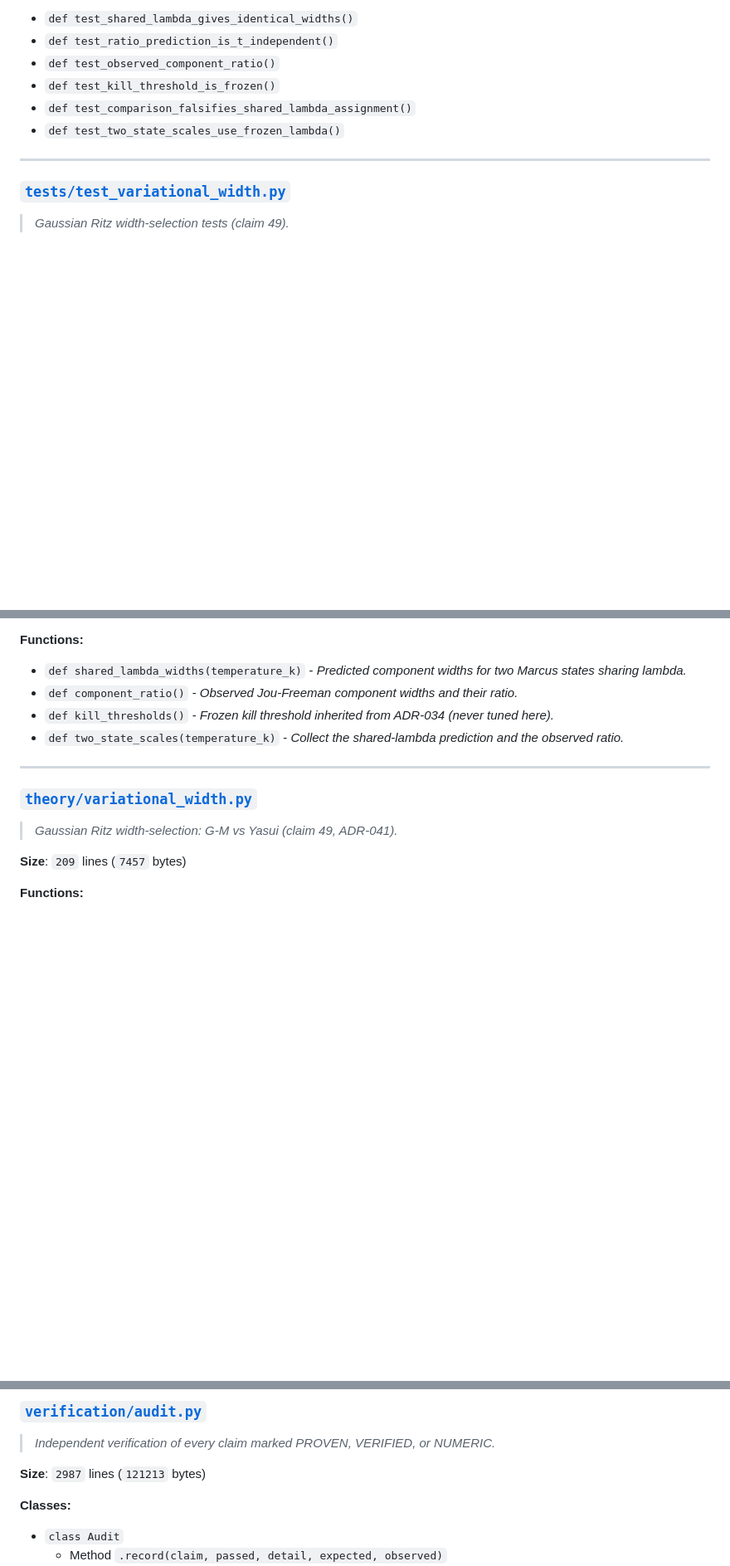
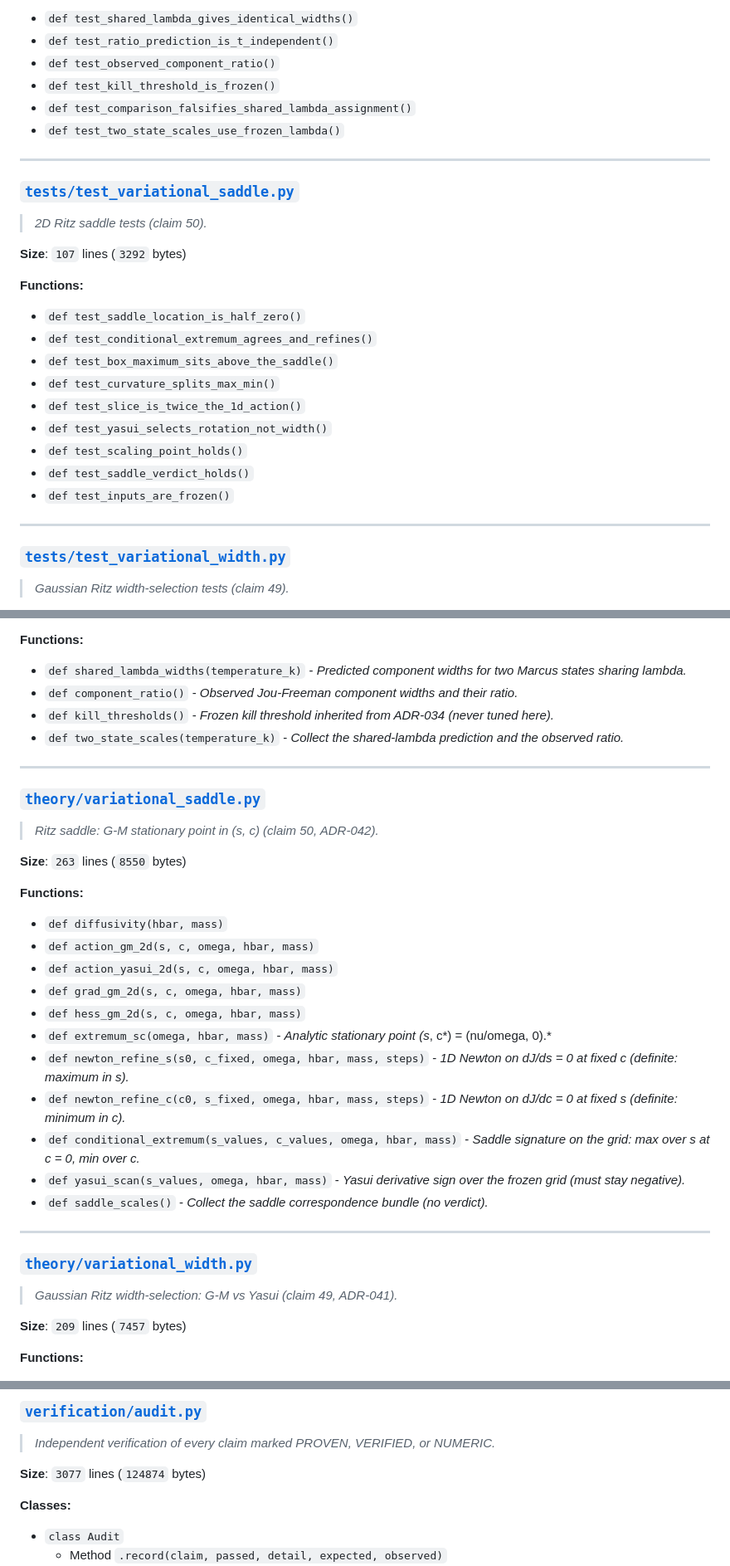
Before and after one commit to AegeanWorks/Fluid-Universe, a Markdown page: .aikit/codebase_map.md, 3 parts joined by grey strips. Shown at 83% size. Rendered like a GitHub page; blank space fills up the shorter version.

Commit message:
chore(map): sync codebase map after claim-50 span

```diff
--- a/.aikit/codebase_map.md
+++ b/.aikit/codebase_map.md
@@ -1424,6 +1435,24 @@
 - `def test_kill_threshold_is_frozen()`
 - `def test_comparison_falsifies_shared_lambda_assignment()`
 - `def test_two_state_scales_use_frozen_lambda()`
+
+---
+
+### [`tests/test_variational_saddle.py`](tests/test_variational_saddle.py)
+> *2D Ritz saddle tests (claim 50).*
+
+**Size**: `107` lines (`3292` bytes)
+
+**Functions:**
+- `def test_saddle_location_is_half_zero()`
+- `def test_conditional_extremum_agrees_and_refines()`
+- `def test_box_maximum_sits_above_the_saddle()`
+- `def test_curvature_splits_max_min()`
+- `def test_slice_is_twice_the_1d_action()`
+- `def test_yasui_selects_rotation_not_width()`
+- `def test_scaling_point_holds()`
+- `def test_saddle_verdict_holds()`
+- `def test_inputs_are_frozen()`
 
 ---
 
@@ -2062,6 +2091,26 @@
 - `def component_ratio()` - *Observed Jou-Freeman component widths and their ratio.*
 - `def kill_thresholds()` - *Frozen kill threshold inherited from ADR-034 (never tuned here).*
 - `def two_state_scales(temperature_k)` - *Collect the shared-lambda prediction and the observed ratio.*
+
+---
+
+### [`theory/variational_saddle.py`](theory/variational_saddle.py)
+> *Ritz saddle: G-M stationary point in (s, c) (claim 50, ADR-042).*
+
+**Size**: `263` lines (`8550` bytes)
+
+**Functions:**
+- `def diffusivity(hbar, mass)`
+- `def action_gm_2d(s, c, omega, hbar, mass)`
+- `def action_yasui_2d(s, c, omega, hbar, mass)`
+- `def grad_gm_2d(s, c, omega, hbar, mass)`
+- `def hess_gm_2d(s, c, omega, hbar, mass)`
+- `def extremum_sc(omega, hbar, mass)` - *Analytic stationary point (s*, c*) = (nu/omega, 0).*
+- `def newton_refine_s(s0, c_fixed, omega, hbar, mass, steps)` - *1D Newton on dJ/ds = 0 at fixed c (definite: maximum in s).*
+- `def newton_refine_c(c0, s_fixed, omega, hbar, mass, steps)` - *1D Newton on dJ/dc = 0 at fixed s (definite: minimum in c).*
+- `def conditional_extremum(s_values, c_values, omega, hbar, mass)` - *Saddle signature on the grid: max over s at c = 0, min over c.*
+- `def yasui_scan(s_values, omega, hbar, mass)` - *Yasui derivative sign over the frozen grid (must stay negative).*
+- `def saddle_scales()` - *Collect the saddle correspondence bundle (no verdict).*
 
 ---
 
@@ -2367,7 +2416,7 @@
 ### [`verification/audit.py`](verification/audit.py)
 > *Independent verification of every claim marked PROVEN, VERIFIED, or NUMERIC.*
 
-**Size**: `2987` lines (`121213` bytes)
+**Size**: `3077` lines (`124874` bytes)
 
 **Classes:**
 - `class Audit`
```
Also changed, not shown: other parts of .aikit/codebase_map.md (+16 -4 lines).
